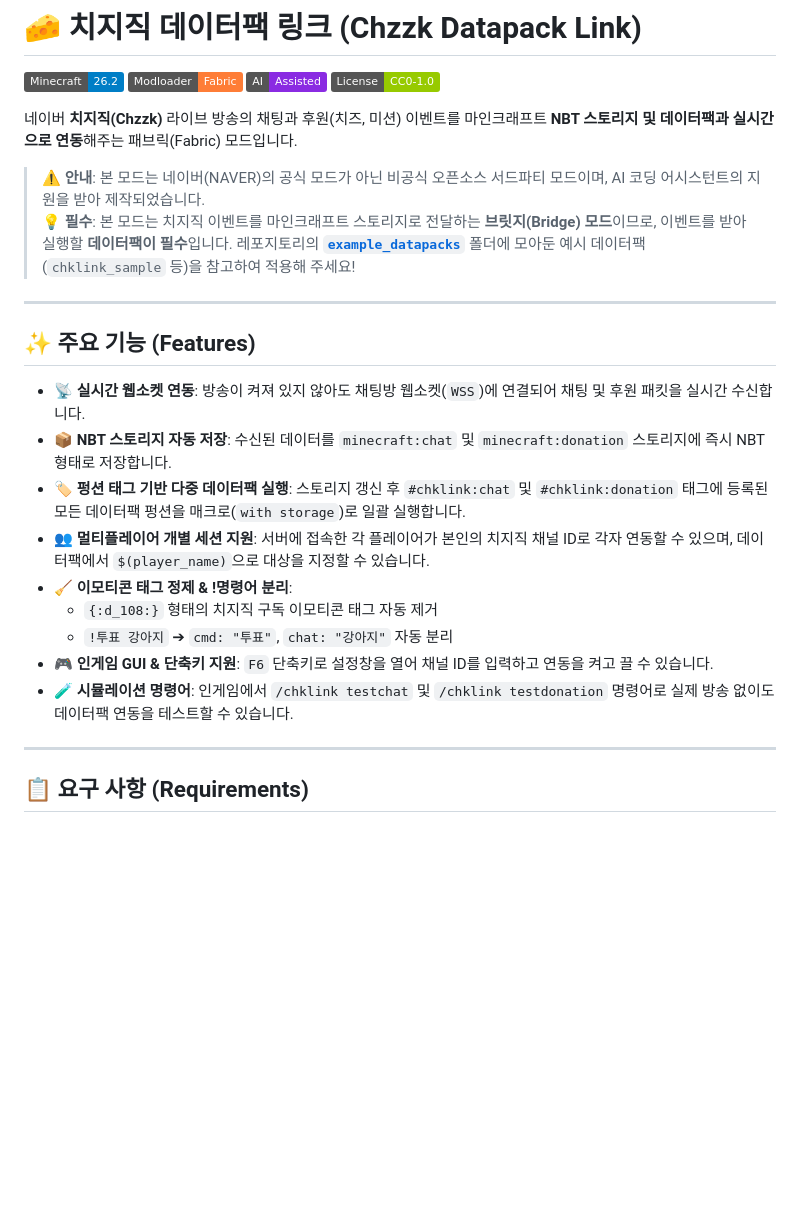
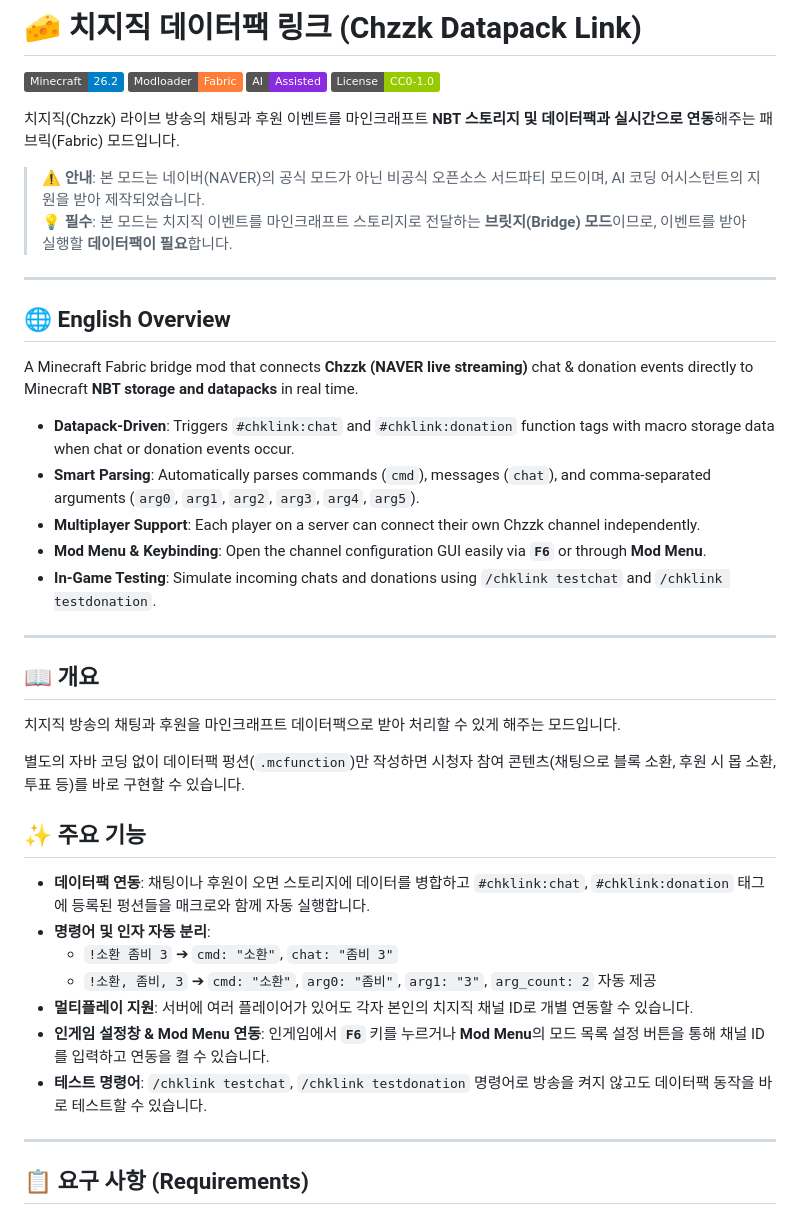
Before and after one commit to ga170212/chk-datapack-link, a Markdown page: README.md, the part around the change. Rendered like a GitHub page; badges without logos; blank space fills up the shorter version.

Commit message:
README 문서 정리 및 영문 개요 섹션 추가

```diff
--- a/README.md
+++ b/README.md
@@ -5,24 +5,40 @@
 [![AI Assisted](https://img.shields.io/badge/AI-Assisted-8A2BE2?logo=google&logoColor=white)](https://github.com/ga170212/chk-datapack-link)
 [![License](https://img.shields.io/badge/License-CC0--1.0-green)](LICENSE)
 
-네이버 **치지직(Chzzk)** 라이브 방송의 채팅과 후원(치즈, 미션) 이벤트를 마인크래프트 **NBT 스토리지 및 데이터팩과 실시간으로 연동**해주는 패브릭(Fabric) 모드입니다.
+치지직(Chzzk) 라이브 방송의 채팅과 후원 이벤트를 마인크래프트 **NBT 스토리지 및 데이터팩과 실시간으로 연동**해주는 패브릭(Fabric) 모드입니다.
 
 > ⚠️ **안내**: 본 모드는 네이버(NAVER)의 공식 모드가 아닌 비공식 오픈소스 서드파티 모드이며, AI 코딩 어시스턴트의 지원을 받아 제작되었습니다.
-> 💡 **필수**: 본 모드는 치지직 이벤트를 마인크래프트 스토리지로 전달하는 **브릿지(Bridge) 모드**이므로, 이벤트를 받아 실행할 **데이터팩이 필수**입니다. 레포지토리의 **[`example_datapacks`](example_datapacks)** 폴더에 모아둔 예시 데이터팩(`chklink_sample` 등)을 참고하여 적용해 주세요!
+> 💡 **필수**: 본 모드는 치지직 이벤트를 마인크래프트 스토리지로 전달하는 **브릿지(Bridge) 모드**이므로, 이벤트를 받아 실행할 **데이터팩이 필요**합니다.
 
 ---
 
-## ✨ 주요 기능 (Features)
+## 🌐 English Overview
 
-- **📡 실시간 웹소켓 연동**: 방송이 켜져 있지 않아도 채팅방 웹소켓(`WSS`)에 연결되어 채팅 및 후원 패킷을 실시간 수신합니다.
-- **📦 NBT 스토리지 자동 저장**: 수신된 데이터를 `minecraft:chat` 및 `minecraft:donation` 스토리지에 즉시 NBT 형태로 저장합니다.
-- **🏷️ 펑션 태그 기반 다중 데이터팩 실행**: 스토리지 갱신 후 `#chklink:chat` 및 `#chklink:donation` 태그에 등록된 모든 데이터팩 펑션을 매크로(`with storage`)로 일괄 실행합니다.
-- **👥 멀티플레이어 개별 세션 지원**: 서버에 접속한 각 플레이어가 본인의 치지직 채널 ID로 각자 연동할 수 있으며, 데이터팩에서 `$(player_name)`으로 대상을 지정할 수 있습니다.
-- **🧹 이모티콘 태그 정제 & !명령어 분리**:
-  - `{:d_108:}` 형태의 치지직 구독 이모티콘 태그 자동 제거
-  - `!투표 강아지` ➔ `cmd: "투표"`, `chat: "강아지"` 자동 분리
-- **🎮 인게임 GUI & 단축키 지원**: `F6` 단축키로 설정창을 열어 채널 ID를 입력하고 연동을 켜고 끌 수 있습니다.
-- **🧪 시뮬레이션 명령어**: 인게임에서 `/chklink testchat` 및 `/chklink testdonation` 명령어로 실제 방송 없이도 데이터팩 연동을 테스트할 수 있습니다.
+A Minecraft Fabric bridge mod that connects **Chzzk (NAVER live streaming)** chat & donation events directly to Minecraft **NBT storage and datapacks** in real time.
+
+- **Datapack-Driven**: Triggers `#chklink:chat` and `#chklink:donation` function tags with macro storage data when chat or donation events occur.
+- **Smart Parsing**: Automatically parses commands (`cmd`), messages (`chat`), and comma-separated arguments (`arg0`, `arg1`, `arg2`, `arg3`, `arg4`, `arg5`).
+- **Multiplayer Support**: Each player on a server can connect their own Chzzk channel independently.
+- **Mod Menu & Keybinding**: Open the channel configuration GUI easily via **`F6`** or through **Mod Menu**.
+- **In-Game Testing**: Simulate incoming chats and donations using `/chklink testchat` and `/chklink testdonation`.
+
+---
+
+## 📖 개요
+
+치지직 방송의 채팅과 후원을 마인크래프트 데이터팩으로 받아 처리할 수 있게 해주는 모드입니다.
+
+별도의 자바 코딩 없이 데이터팩 펑션(`.mcfunction`)만 작성하면 시청자 참여 콘텐츠(채팅으로 블록 소환, 후원 시 몹 소환, 투표 등)를 바로 구현할 수 있습니다.
+
+## ✨ 주요 기능
+
+- **데이터팩 연동**: 채팅이나 후원이 오면 스토리지에 데이터를 병합하고 `#chklink:chat`, `#chklink:donation` 태그에 등록된 펑션들을 매크로와 함께 자동 실행합니다.
+- **명령어 및 인자 자동 분리**:
+  - `!소환 좀비 3` ➔ `cmd: "소환"`, `chat: "좀비 3"`
+  - `!소환, 좀비, 3` ➔ `cmd: "소환"`, `arg0: "좀비"`, `arg1: "3"`, `arg_count: 2` 자동 제공
+- **멀티플레이 지원**: 서버에 여러 플레이어가 있어도 각자 본인의 치지직 채널 ID로 개별 연동할 수 있습니다.
+- **인게임 설정창 & Mod Menu 연동**: 인게임에서 **`F6`** 키를 누르거나 **Mod Menu**의 모드 목록 설정 버튼을 통해 채널 ID를 입력하고 연동을 켤 수 있습니다.
+- **테스트 명령어**: `/chklink testchat`, `/chklink testdonation` 명령어로 방송을 켜지 않고도 데이터팩 동작을 바로 테스트할 수 있습니다.
 
 ---
 
```
